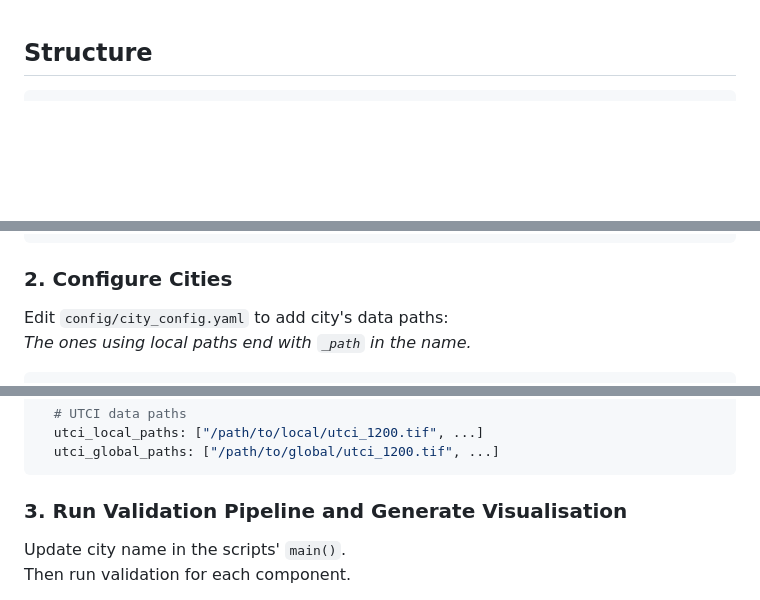
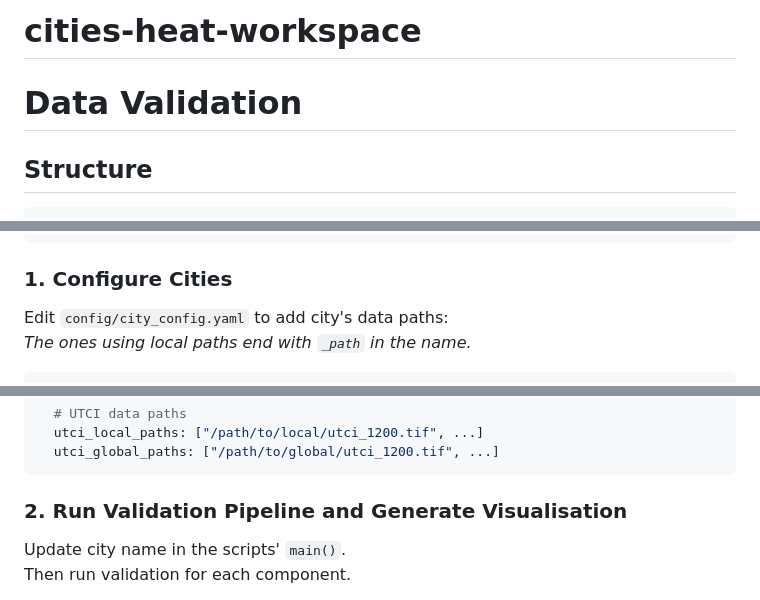
Before and after one commit to wri/cities-heat-workspace, a Markdown page: README.md, 3 parts joined by grey strips. Rendered like a GitHub page; blank space fills up the shorter version.

````diff
--- a/README.md
+++ b/README.md
@@ -1,3 +1,5 @@
+# cities-heat-workspace
+# Data Validation
 
 ## Structure
 
@@ -24,7 +26,7 @@ cities-heat-workspace/
 └── requirements.txt                 # Python dependencies
 ```
 
-### 2. Configure Cities
+### 1. Configure Cities
 Edit `config/city_config.yaml` to add city's data paths:
 *The ones using local paths end with `_path` in the name.*
 
@@ -43,7 +45,7 @@ CityName:
   utci_global_paths: ["/path/to/global/utci_1200.tif", ...]
 ```
 
-### 3. Run Validation Pipeline and Generate Visualisation
+### 2. Run Validation Pipeline and Generate Visualisation
 
 Update city name in the scripts' `main()`.
 Then run validation for each component.
````
